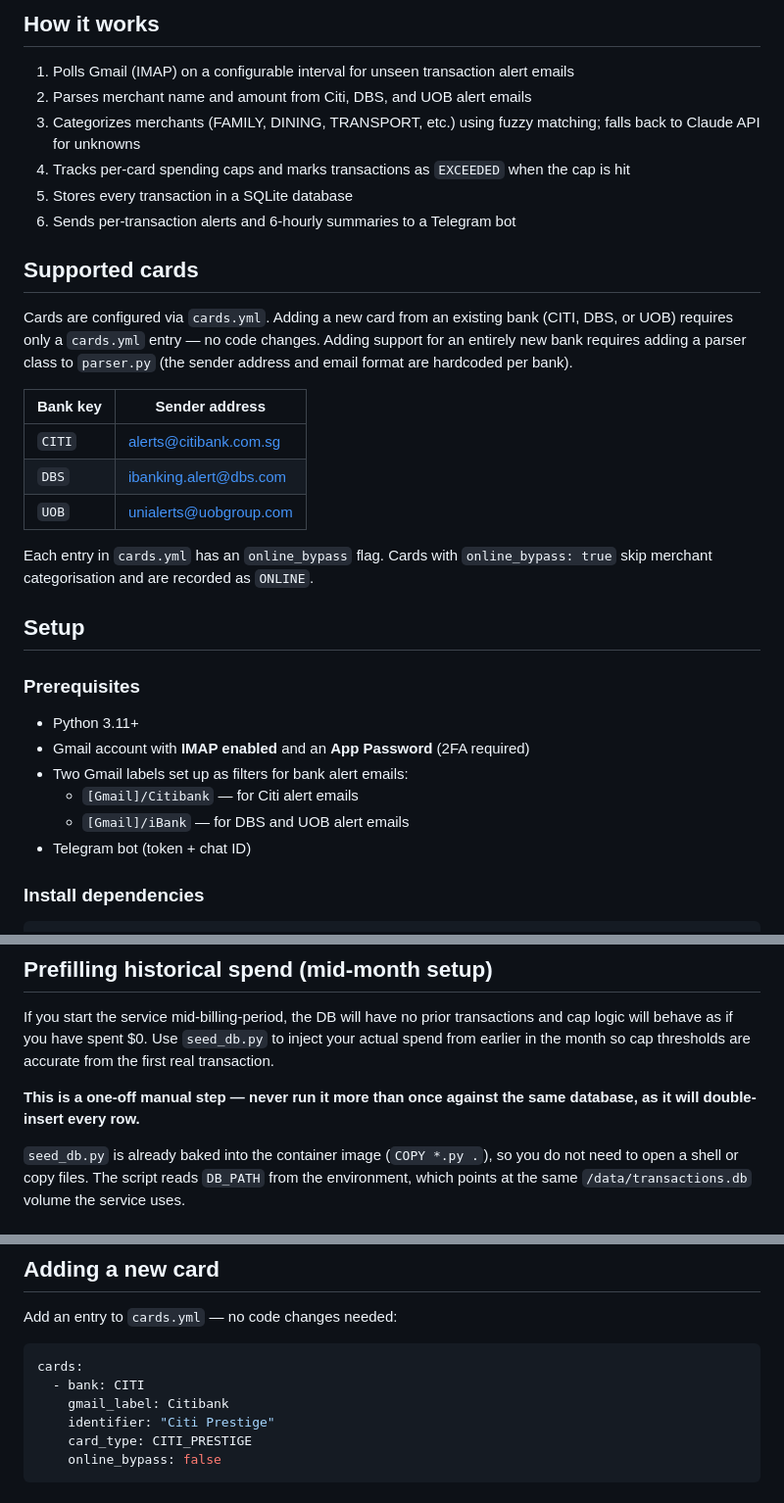
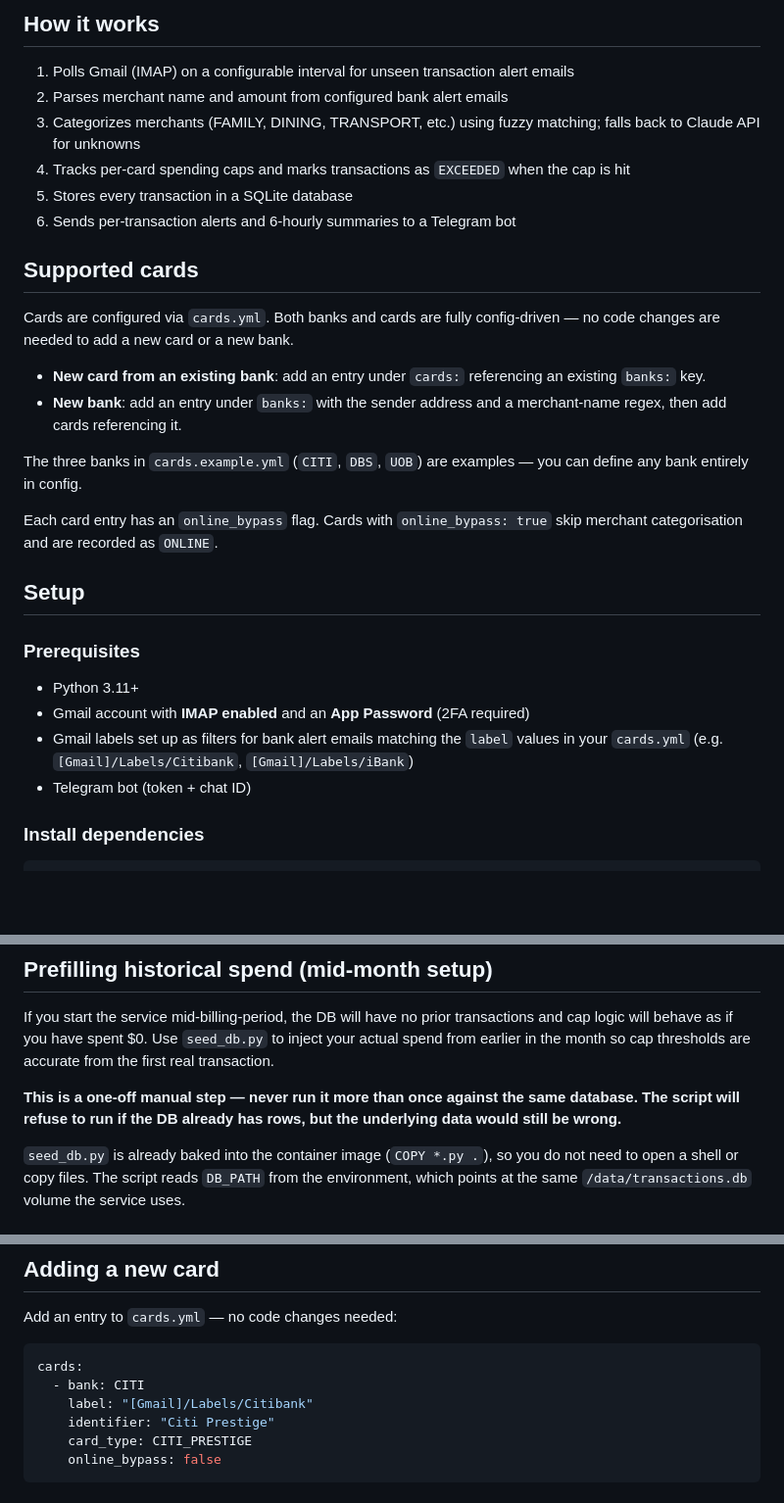
Before and after one commit to gerald732/cc-spend, a Markdown page: README.md, 3 parts joined by grey strips. Shown at 98% size. Rendered like a GitHub page; blank space fills up the shorter version.

````diff
--- a/README.md
+++ b/README.md
@@ -58,7 +58,7 @@ curl http://localhost:9090/status
 ## How it works
 
 1. Polls Gmail (IMAP) on a configurable interval for unseen transaction alert emails
-2. Parses merchant name and amount from Citi, DBS, and UOB alert emails
+2. Parses merchant name and amount from configured bank alert emails
 3. Categorizes merchants (FAMILY, DINING, TRANSPORT, etc.) using fuzzy matching; falls back to Claude API for unknowns
 4. Tracks per-card spending caps and marks transactions as `EXCEEDED` when the cap is hit
 5. Stores every transaction in a SQLite database
@@ -66,15 +66,14 @@ curl http://localhost:9090/status
 
 ## Supported cards
 
-Cards are configured via `cards.yml`. Adding a new card from an existing bank (CITI, DBS, or UOB) requires only a `cards.yml` entry — no code changes. Adding support for an entirely new bank requires adding a parser class to `parser.py` (the sender address and email format are hardcoded per bank).
+Cards are configured via `cards.yml`. Both banks and cards are fully config-driven — no code changes are needed to add a new card or a new bank.
 
-| Bank key | Sender address         |
-|----------|------------------------|
-| `CITI`   | alerts@citibank.com.sg |
-| `DBS`    | ibanking.alert@dbs.com |
-| `UOB`    | unialerts@uobgroup.com |
+- **New card from an existing bank**: add an entry under `cards:` referencing an existing `banks:` key.
+- **New bank**: add an entry under `banks:` with the sender address and a merchant-name regex, then add cards referencing it.
 
-Each entry in `cards.yml` has an `online_bypass` flag. Cards with `online_bypass: true` skip merchant categorisation and are recorded as `ONLINE`.
+The three banks in `cards.example.yml` (`CITI`, `DBS`, `UOB`) are examples — you can define any bank entirely in config.
+
+Each card entry has an `online_bypass` flag. Cards with `online_bypass: true` skip merchant categorisation and are recorded as `ONLINE`.
 
 ## Setup
 
@@ -82,9 +81,7 @@ Each entry in `cards.yml` has an `online_bypass` flag. Cards with `online_bypass
 
 - Python 3.11+
 - Gmail account with **IMAP enabled** and an **App Password** (2FA required)
-- Two Gmail labels set up as filters for bank alert emails:
-  - `[Gmail]/Citibank` — for Citi alert emails
-  - `[Gmail]/iBank` — for DBS and UOB alert emails
+- Gmail labels set up as filters for bank alert emails matching the `label` values in your `cards.yml` (e.g. `[Gmail]/Labels/Citibank`, `[Gmail]/Labels/iBank`)
 - Telegram bot (token + chat ID)
 
 ### Install dependencies
@@ -168,7 +165,7 @@ cp cards.example.yml /docker/cc-spend/cards.yml  # then fill in your cards
 
 If you start the service mid-billing-period, the DB will have no prior transactions and cap logic will behave as if you have spent $0. Use `seed_db.py` to inject your actual spend from earlier in the month so cap thresholds are accurate from the first real transaction.
 
-**This is a one-off manual step — never run it more than once against the same database, as it will double-insert every row.**
+**This is a one-off manual step — never run it more than once against the same database. The script will refuse to run if the DB already has rows, but the underlying data would still be wrong.**
 
 `seed_db.py` is already baked into the container image (`COPY *.py .`), so you do not need to open a shell or copy files. The script reads `DB_PATH` from the environment, which points at the same `/data/transactions.db` volume the service uses.
 
@@ -259,7 +256,7 @@ Add an entry to `cards.yml` — no code changes needed:
 ```yaml
 cards:
   - bank: CITI
-    gmail_label: Citibank
+    label: "[Gmail]/Labels/Citibank"
     identifier: "Citi Prestige"
     card_type: CITI_PRESTIGE
     online_bypass: false
````
